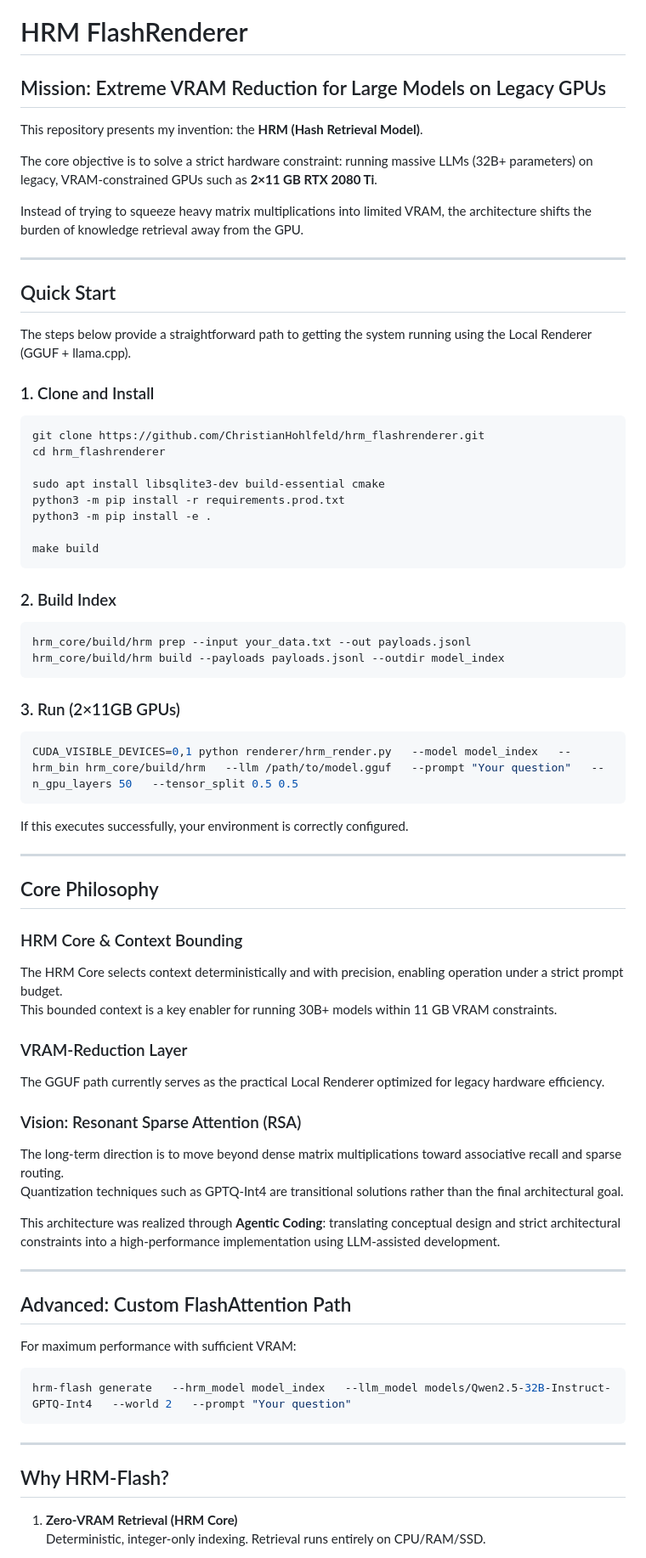
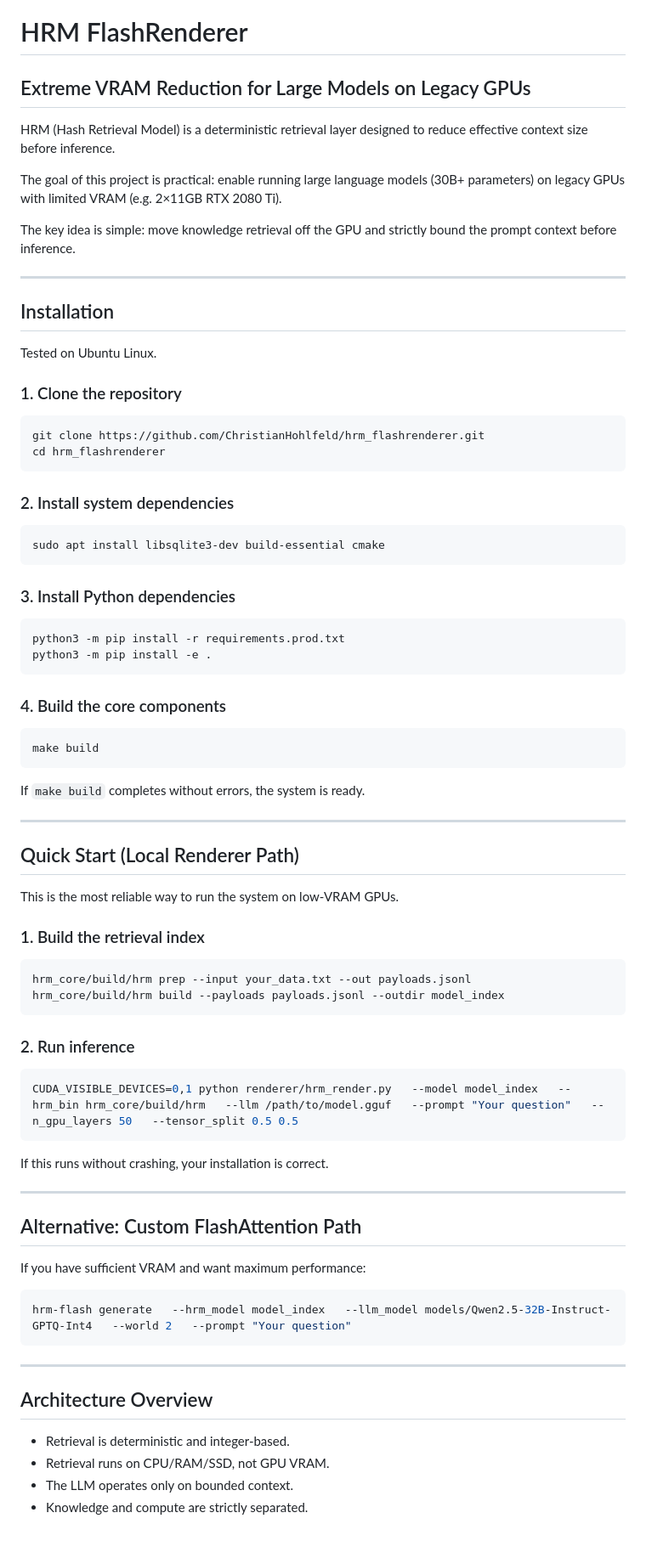
Before and after one commit to ChristianHohlfeld/hrm_flashrenderer, a Markdown page: README.md, the part around one of its changes. Shown at 85% size. GitHub-like rendering; blank space fills up the shorter version.

````diff
--- a/README.md
+++ b/README.md
@@ -1,85 +1,77 @@
 # HRM FlashRenderer
 
-## Mission: Extreme VRAM Reduction for Large Models on Legacy GPUs
+## Extreme VRAM Reduction for Large Models on Legacy GPUs
 
-This repository presents my invention: the **HRM (Hash Retrieval
-Model)**.
+HRM (Hash Retrieval Model) is a deterministic retrieval layer designed
+to reduce effective context size before inference.
 
-The core objective is to solve a strict hardware constraint: running
-massive LLMs (32B+ parameters) on legacy, VRAM-constrained GPUs such as
-**2×11 GB RTX 2080 Ti**.
+The goal of this project is practical: enable running large language
+models (30B+ parameters) on legacy GPUs with limited VRAM (e.g. 2×11GB
+RTX 2080 Ti).
 
-Instead of trying to squeeze heavy matrix multiplications into limited
-VRAM, the architecture shifts the burden of knowledge retrieval away
-from the GPU.
+The key idea is simple: move knowledge retrieval off the GPU and
+strictly bound the prompt context before inference.
 
 ------------------------------------------------------------------------
 
-## Quick Start
+## Installation
 
-The steps below provide a straightforward path to getting the system
-running using the Local Renderer (GGUF + llama.cpp).
+Tested on Ubuntu Linux.
 
-### 1. Clone and Install
+### 1. Clone the repository
 
 ``` bash
 git clone https://github.com/ChristianHohlfeld/hrm_flashrenderer.git
 cd hrm_flashrenderer
+```
 
+### 2. Install system dependencies
+
+``` bash
 sudo apt install libsqlite3-dev build-essential cmake
+```
+
+### 3. Install Python dependencies
+
+``` bash
 python3 -m pip install -r requirements.prod.txt
 python3 -m pip install -e .
+```
 
+### 4. Build the core components
+
+``` bash
 make build
 ```
 
-### 2. Build Index
+If `make build` completes without errors, the system is ready.
+
+------------------------------------------------------------------------
+
+## Quick Start (Local Renderer Path)
+
+This is the most reliable way to run the system on low-VRAM GPUs.
+
+### 1. Build the retrieval index
 
 ``` bash
 hrm_core/build/hrm prep --input your_data.txt --out payloads.jsonl
 hrm_core/build/hrm build --payloads payloads.jsonl --outdir model_index
 ```
 
-### 3. Run (2×11GB GPUs)
+### 2. Run inference
 
 ``` bash
 CUDA_VISIBLE_DEVICES=0,1 python renderer/hrm_render.py   --model model_index   --hrm_bin hrm_core/build/hrm   --llm /path/to/model.gguf   --prompt "Your question"   --n_gpu_layers 50   --tensor_split 0.5 0.5
 ```
 
-If this executes successfully, your environment is correctly configured.
+If this runs without crashing, your installation is correct.
 
 ------------------------------------------------------------------------
 
-## Core Philosophy
+## Alternative: Custom FlashAttention Path
 
-### HRM Core & Context Bounding
-
-The HRM Core selects context deterministically and with precision,
-enabling operation under a strict prompt budget.\
-This bounded context is a key enabler for running 30B+ models within 11
-GB VRAM constraints.
-
-### VRAM-Reduction Layer
-
-The GGUF path currently serves as the practical Local Renderer optimized
-for legacy hardware efficiency.
-
-### Vision: Resonant Sparse Attention (RSA)
-
-The long-term direction is to move beyond dense matrix multiplications
-toward associative recall and sparse routing.\
-Quantization techniques such as GPTQ-Int4 are transitional solutions
-rather than the final architectural goal.
-
-This architecture was realized through **Agentic Coding**: translating
-conceptual design and strict architectural constraints into a
-high-performance implementation using LLM-assisted development.
-
-------------------------------------------------------------------------
-
-## Advanced: Custom FlashAttention Path
-
-For maximum performance with sufficient VRAM:
+If you have sufficient VRAM and want maximum performance:
 
 ``` bash
 hrm-flash generate   --hrm_model model_index   --llm_model models/Qwen2.5-32B-Instruct-GPTQ-Int4   --world 2   --prompt "Your question"
@@ -87,9 +79,10 @@ hrm-flash generate   --hrm_model model_index   --llm_model models/Qwen2.5-32B-In
 
 ------------------------------------------------------------------------
 
-## Why HRM-Flash?
+## Architecture Overview
 
-1.  **Zero-VRAM Retrieval (HRM Core)**\
-    Deterministic, integer-only indexing. Retrieval runs entirely on
-    CPU/RAM/SSD.
+-   Retrieval is deterministic and integer-based.
+-   Retrieval runs on CPU/RAM/SSD, not GPU VRAM.
+-   The LLM operates only on bounded context.
+-   Knowledge and compute are strictly separated.
 
````
Also changed, not shown: other parts of README.md (+26 -39 lines).
